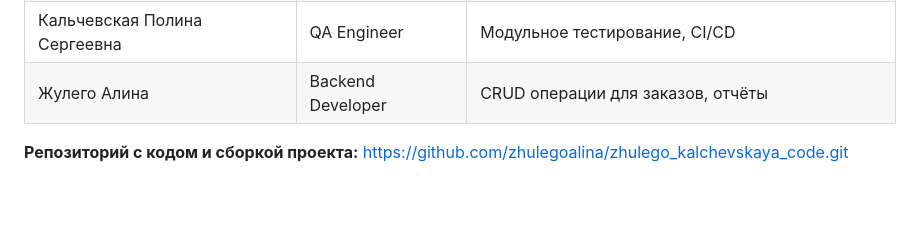
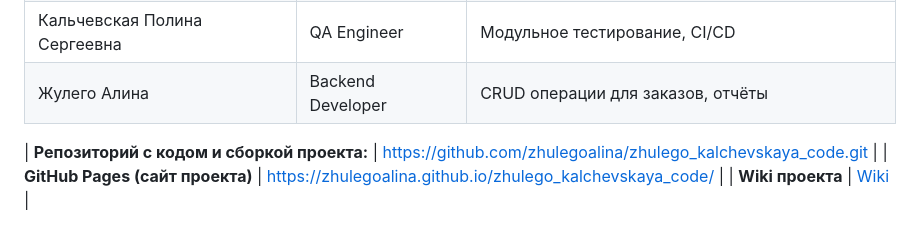
Before and after one commit to fpmi-tpmp2026/tpmp-gr10a-lab4-zhulego_kalchevskaya, a Markdown page: README.md, the part around the change. Drawn GitHub-style; blank space fills up the shorter version.

Commit message:
Final README.md

```diff
--- a/README.md
+++ b/README.md
@@ -190,4 +190,6 @@ zhulego_kalchevskaya_code/
 | Кальчевская Полина Сергеевна | QA Engineer | Модульное тестирование, CI/CD |
 | Жулего Алина | Backend Developer | CRUD операции для заказов, отчёты |
 
-**Репозиторий с кодом и сборкой проекта:** [https://github.com/zhulegoalina/zhulego_kalchevskaya_code.git](https://github.com/zhulegoalina/zhulego_kalchevskaya_code.git)
+| **Репозиторий с кодом и сборкой проекта:** | [https://github.com/zhulegoalina/zhulego_kalchevskaya_code.git](https://github.com/zhulegoalina/zhulego_kalchevskaya_code.git) |
+| **GitHub Pages (сайт проекта)** | [https://zhulegoalina.github.io/zhulego_kalchevskaya_code/](https://zhulegoalina.github.io/zhulego_kalchevskaya_code/) |
+| **Wiki проекта** | [Wiki](https://github.com/fpmi-tpmp2026/tpmp-gr10a-lab4-zhulego_kalchevskaya/wiki) |
```
